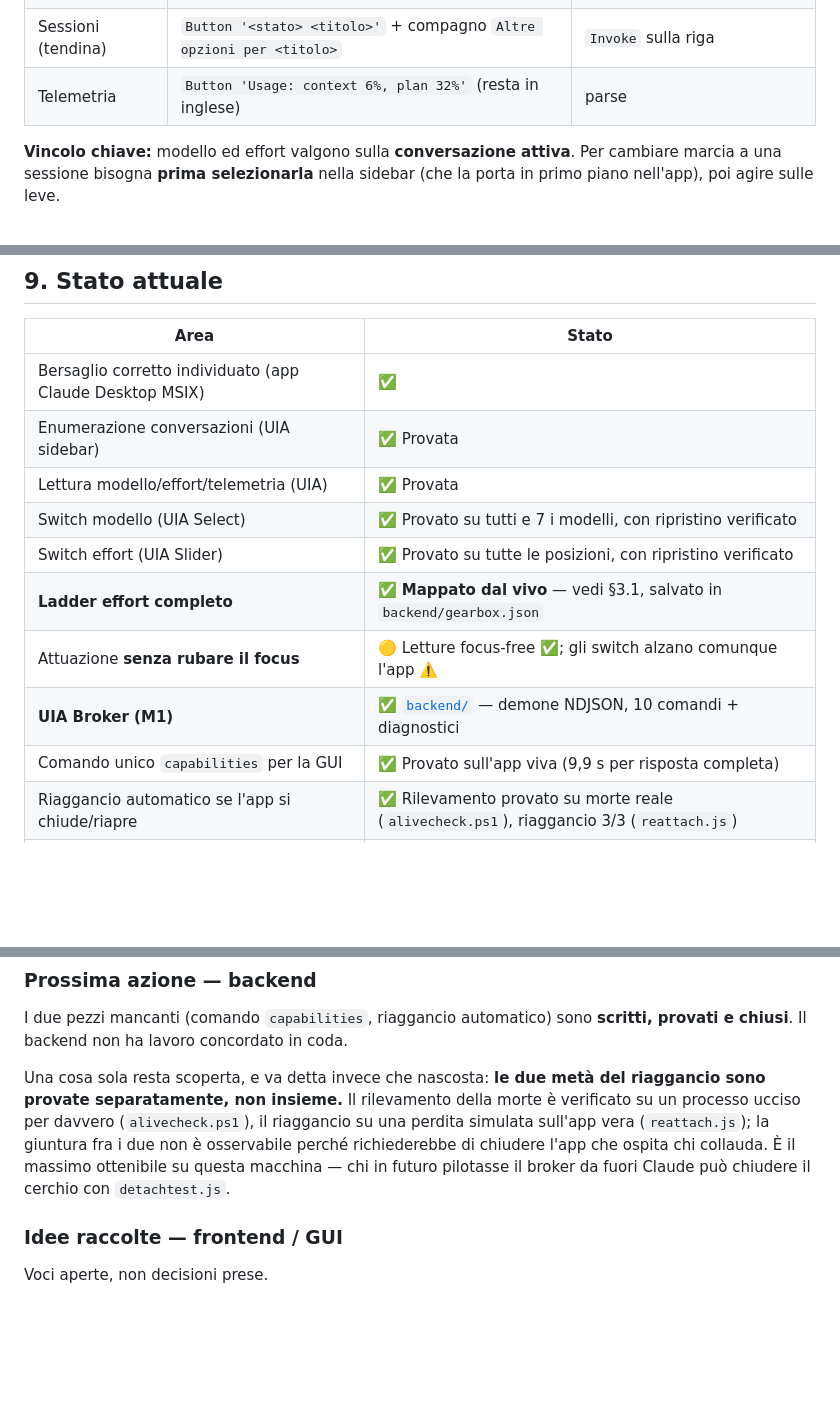
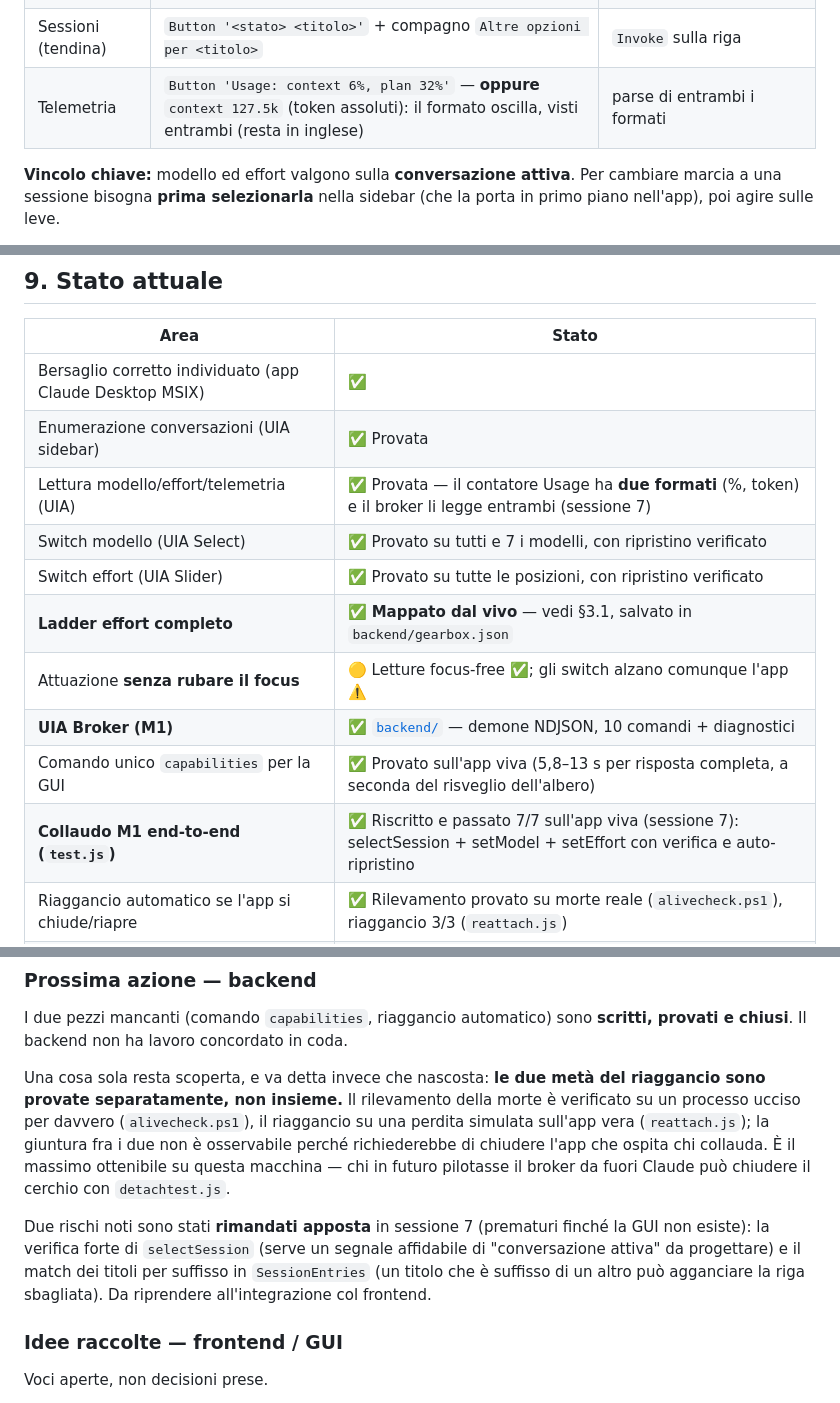
Before and after one commit to matteoccll/claude_shifter, a Markdown page: PROJECT.md, 3 parts joined by grey strips. Rendered like a GitHub page; blank space fills up the shorter version.

```diff
--- a/PROJECT.md
+++ b/PROJECT.md
@@ -44,7 +44,7 @@ sessione 5, che ha corretto diverse voci date per scontate prima):
 | Effort corrente | `Button 'Impegno: Alto'` — **l'interfaccia è localizzata** | leggere l'etichetta |
 | Effort | popup con uno **Slider**, corsa variabile per modello | `RangeValue.SetValue` |
 | Sessioni (tendina) | `Button '<stato> <titolo>'` + compagno `Altre opzioni per <titolo>` | `Invoke` sulla riga |
-| Telemetria | `Button 'Usage: context 6%, plan 32%'` (resta in inglese) | parse |
+| Telemetria | `Button 'Usage: context 6%, plan 32%'` — **oppure** `context 127.5k` (token assoluti): il formato oscilla, visti entrambi (resta in inglese) | parse di entrambi i formati |
 
 **Vincolo chiave:** modello ed effort valgono sulla **conversazione attiva**. Per
 cambiare marcia a una sessione bisogna **prima selezionarla** nella sidebar (che la
@@ -135,13 +135,14 @@ piano — l'UX va costruita su questa verità, non nasconderla.
 |---|---|
 | Bersaglio corretto individuato (app Claude Desktop MSIX) | ✅ |
 | Enumerazione conversazioni (UIA sidebar) | ✅ Provata |
-| Lettura modello/effort/telemetria (UIA) | ✅ Provata |
+| Lettura modello/effort/telemetria (UIA) | ✅ Provata — il contatore Usage ha **due formati** (%, token) e il broker li legge entrambi (sessione 7) |
 | Switch modello (UIA Select) | ✅ Provato su tutti e 7 i modelli, con ripristino verificato |
 | Switch effort (UIA Slider) | ✅ Provato su tutte le posizioni, con ripristino verificato |
 | **Ladder effort completo** | ✅ **Mappato dal vivo** — vedi §3.1, salvato in `backend/gearbox.json` |
 | Attuazione **senza rubare il focus** | 🟡 Letture focus-free ✅; gli switch alzano comunque l'app ⚠️ |
 | **UIA Broker (M1)** | ✅ [`backend/`](backend/) — demone NDJSON, 10 comandi + diagnostici |
-| Comando unico `capabilities` per la GUI | ✅ Provato sull'app viva (9,9 s per risposta completa) |
+| Comando unico `capabilities` per la GUI | ✅ Provato sull'app viva (5,8–13 s per risposta completa, a seconda del risveglio dell'albero) |
+| **Collaudo M1 end-to-end (`test.js`)** | ✅ Riscritto e passato 7/7 sull'app viva (sessione 7): selectSession + setModel + setEffort con verifica e auto-ripristino |
 | Riaggancio automatico se l'app si chiude/riapre | ✅ Rilevamento provato su morte reale (`alivecheck.ps1`), riaggancio 3/3 (`reattach.js`) |
 | Scelta della finestra giusta fra le più di Claude | ✅ Si aggancia solo dove il pulsante del modello esiste |
 | Spec di build | ✅ [SPEC.md](SPEC.md) (⚠️ §2 e §4.1 superati dalla sessione 5: vedi §3 qui) |
@@ -168,6 +169,12 @@ su una perdita simulata sull'app vera (`reattach.js`); la giuntura fra i due non
 È il massimo ottenibile su questa macchina — chi in futuro pilotasse il broker
 da fuori Claude può chiudere il cerchio con `detachtest.js`.
 
+Due rischi noti sono stati **rimandati apposta** in sessione 7 (prematuri
+finché la GUI non esiste): la verifica forte di `selectSession` (serve un
+segnale affidabile di "conversazione attiva" da progettare) e il match dei
+titoli per suffisso in `SessionEntries` (un titolo che è suffisso di un altro
+può agganciare la riga sbagliata). Da riprendere all'integrazione col frontend.
+
 ### Idee raccolte — frontend / GUI
 
 Voci aperte, non decisioni prese.
```
Also changed, not shown: STORICO.md (+71 -0 lines).
